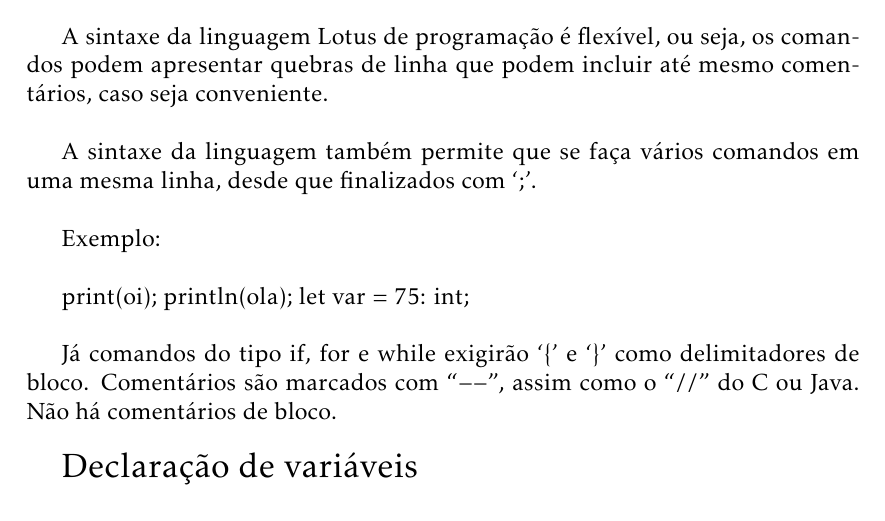
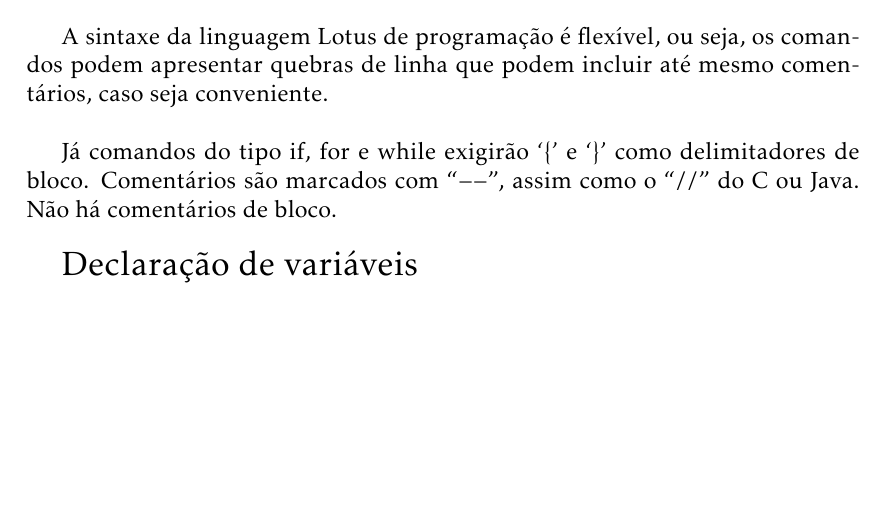
Before and after one commit to vladimirbelinski/Lotus, a LaTeX document (fonte/Documentacao_Lotus.tex): part of page 3 of 8, cut so that both start at the same text, the shorter picture padded with empty space. Compiled offline with pdfLaTeX.

Commit message:
Multiple commands no more.

```diff
--- a/fonte/Documentacao_Lotus.tex
+++ b/fonte/Documentacao_Lotus.tex
@@ -60,11 +60,11 @@ Os códigos escritos com a linguagem de programação Lotus devem apresentar ext
 
 A sintaxe da linguagem Lotus de programação é flexível, ou seja, os comandos podem apresentar quebras de linha que podem incluir até mesmo comentários, caso seja conveniente. \\
 
-A sintaxe da linguagem também permite que se faça vários comandos em uma mesma linha, desde que finalizados com `;'.\\
+% A sintaxe da linguagem também permite que se faça vários comandos em uma mesma linha, desde que finalizados com `;'.\\
 
-Exemplo: \\
+% Exemplo: \\
 
-print(oi); println(ola); let var = 75: int; \\
+% print(oi); println(ola); let var = 75: int; \\
 
 Já comandos do tipo if, for e while exigirão `\{' e `\}' como delimitadores de bloco.
 Comentários são marcados com ``$--$'', assim como o ``//'' do C ou Java. Não há comentários de bloco.\\
```
Also changed, not shown: fonte/Documentacao_Lotus.pdf.
